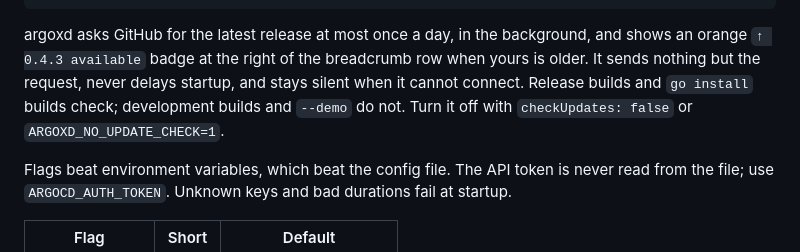
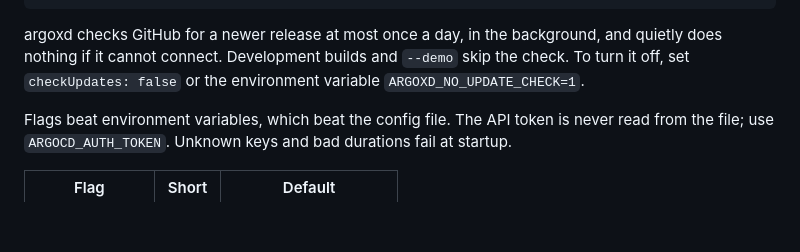
Before and after one commit to awcodify/argoxd, a Markdown page: README.md, the part around the change. Drawn GitHub-style; blank space fills up the shorter version.

Commit message:
docs: describe the update check without the UI details

````diff
--- a/README.md
+++ b/README.md
@@ -44,7 +44,7 @@ readOnly: false      # block every action that changes something
 checkUpdates: true   # false stops the daily check for a newer release
 ```
 
-argoxd asks GitHub for the latest release at most once a day, in the background, and shows an orange `↑ 0.4.3 available` badge at the right of the breadcrumb row when yours is older. It sends nothing but the request, never delays startup, and stays silent when it cannot connect. Release builds and `go install` builds check; development builds and `--demo` do not. Turn it off with `checkUpdates: false` or `ARGOXD_NO_UPDATE_CHECK=1`.
+argoxd checks GitHub for a newer release at most once a day, in the background, and quietly does nothing if it cannot connect. Development builds and `--demo` skip the check. To turn it off, set `checkUpdates: false` or the environment variable `ARGOXD_NO_UPDATE_CHECK=1`.
 
 Flags beat environment variables, which beat the config file. The API token is never read from the file; use `ARGOCD_AUTH_TOKEN`. Unknown keys and bad durations fail at startup.
 
````
